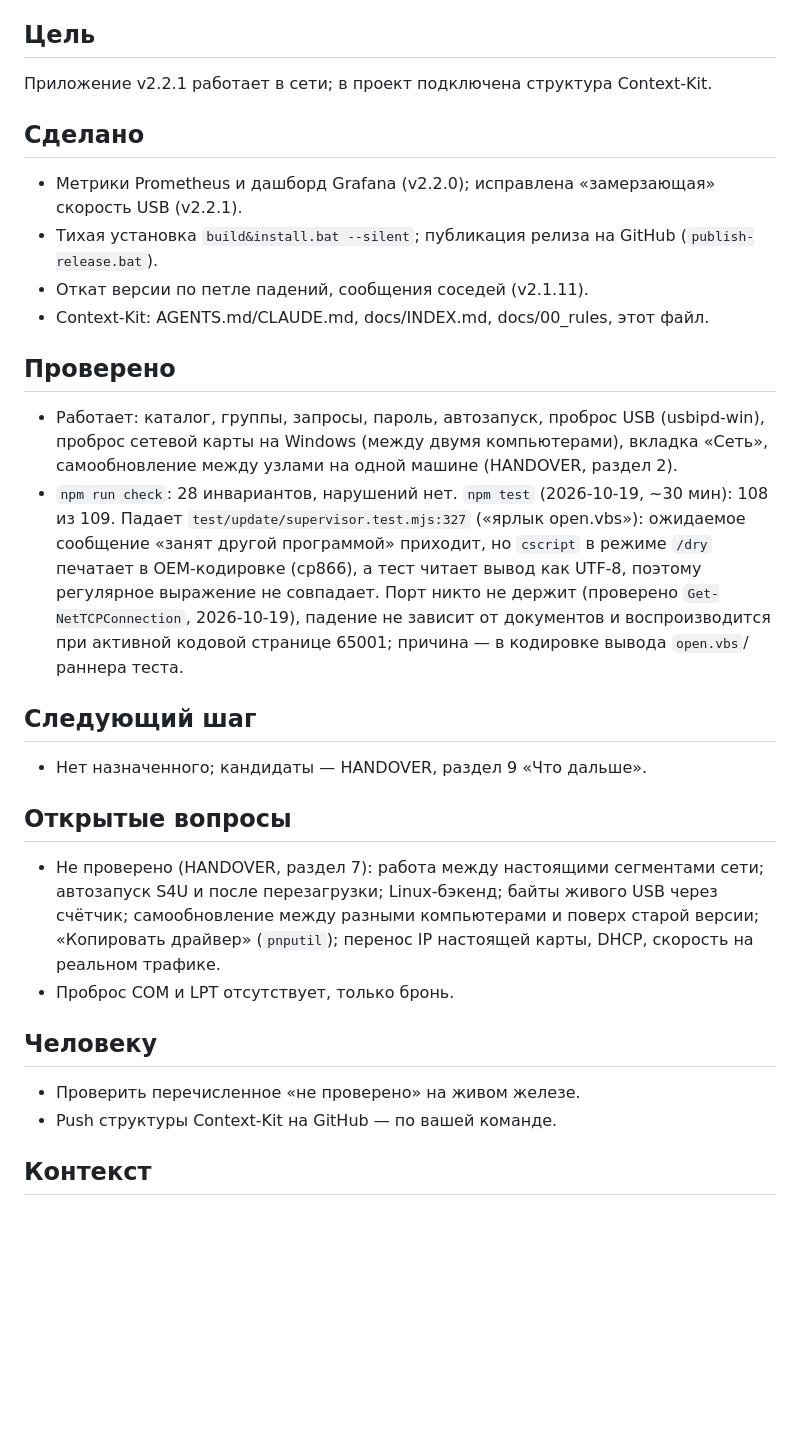
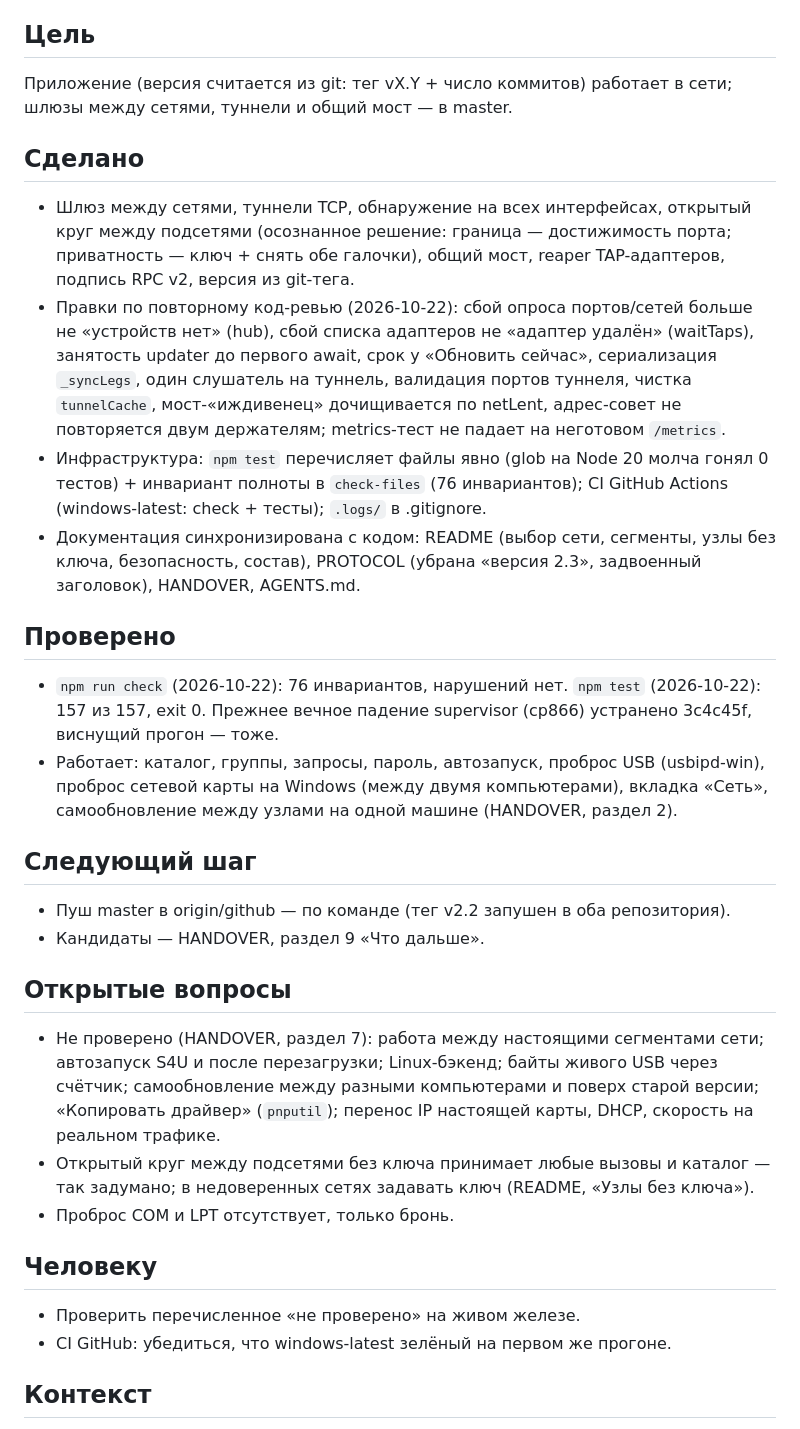
Before and after one commit to RungeKut/net-device-share, a Markdown page: docs/50_status/STATE.md, the part around one of its changes. Rendered like a GitHub page; blank space fills up the shorter version.

Commit message:
STATE: правки ревью внесены, тесты 157/157, CI запущен

```diff
--- a/docs/50_status/STATE.md
+++ b/docs/50_status/STATE.md
@@ -6,33 +6,35 @@
 
 ## Цель
 
-Приложение v2.2.1 работает в сети; в проект подключена структура Context-Kit.
+Приложение (версия считается из git: тег vX.Y + число коммитов) работает в сети; шлюзы между сетями, туннели и общий мост — в master.
 
 ## Сделано
 
-- Метрики Prometheus и дашборд Grafana (v2.2.0); исправлена «замерзающая» скорость USB (v2.2.1).
-- Тихая установка `build&install.bat --silent`; публикация релиза на GitHub (`publish-release.bat`).
-- Откат версии по петле падений, сообщения соседей (v2.1.11).
-- Context-Kit: AGENTS.md/CLAUDE.md, docs/INDEX.md, docs/00_rules, этот файл.
+- Шлюз между сетями, туннели TCP, обнаружение на всех интерфейсах, открытый круг между подсетями (осознанное решение: граница — достижимость порта; приватность — ключ + снять обе галочки), общий мост, reaper TAP-адаптеров, подпись RPC v2, версия из git-тега.
+- Правки по повторному код-ревью (2026-10-22): сбой опроса портов/сетей больше не «устройств нет» (hub), сбой списка адаптеров не «адаптер удалён» (waitTaps), занятость updater до первого await, срок у «Обновить сейчас», сериализация `_syncLegs`, один слушатель на туннель, валидация портов туннеля, чистка `tunnelCache`, мост-«иждивенец» дочищивается по netLent, адрес-совет не повторяется двум держателям; metrics-тест не падает на неготовом `/metrics`.
+- Инфраструктура: `npm test` перечисляет файлы явно (glob на Node 20 молча гонял 0 тестов) + инвариант полноты в `check-files` (76 инвариантов); CI GitHub Actions (windows-latest: check + тесты); `.logs/` в .gitignore.
+- Документация синхронизирована с кодом: README (выбор сети, сегменты, узлы без ключа, безопасность, состав), PROTOCOL (убрана «версия 2.3», задвоенный заголовок), HANDOVER, AGENTS.md.
 
 ## Проверено
 
+- `npm run check` (2026-10-22): 76 инвариантов, нарушений нет. `npm test` (2026-10-22): 157 из 157, exit 0. Прежнее вечное падение supervisor (cp866) устранено 3c4c45f, виснущий прогон — тоже.
 - Работает: каталог, группы, запросы, пароль, автозапуск, проброс USB (usbipd-win), проброс сетевой карты на Windows (между двумя компьютерами), вкладка «Сеть», самообновление между узлами на одной машине (HANDOVER, раздел 2).
-- `npm run check`: 28 инвариантов, нарушений нет. `npm test` (2026-10-19, ~30 мин): 108 из 109. Падает `test/update/supervisor.test.mjs:327` («ярлык open.vbs»): ожидаемое сообщение «занят другой программой» приходит, но `cscript` в режиме `/dry` печатает в OEM-кодировке (cp866), а тест читает вывод как UTF-8, поэтому регулярное выражение не совпадает. Порт никто не держит (проверено `Get-NetTCPConnection`, 2026-10-19), падение не зависит от документов и воспроизводится при активной кодовой странице 65001; причина — в кодировке вывода `open.vbs`/раннера теста.
 
 ## Следующий шаг
 
-- Нет назначенного; кандидаты — HANDOVER, раздел 9 «Что дальше».
+- Пуш master в origin/github — по команде (тег v2.2 запушен в оба репозитория).
+- Кандидаты — HANDOVER, раздел 9 «Что дальше».
 
 ## Открытые вопросы
 
 - Не проверено (HANDOVER, раздел 7): работа между настоящими сегментами сети; автозапуск S4U и после перезагрузки; Linux-бэкенд; байты живого USB через счётчик; самообновление между разными компьютерами и поверх старой версии; «Копировать драйвер» (`pnputil`); перенос IP настоящей карты, DHCP, скорость на реальном трафике.
+- Открытый круг между подсетями без ключа принимает любые вызовы и каталог — так задумано; в недоверенных сетях задавать ключ (README, «Узлы без ключа»).
 - Проброс COM и LPT отсутствует, только бронь.
 
 ## Человеку
 
 - Проверить перечисленное «не проверено» на живом железе.
-- Push структуры Context-Kit на GitHub — по вашей команде.
+- CI GitHub: убедиться, что windows-latest зелёный на первом же прогоне.
 
 ## Контекст
 
```
Also changed, not shown: other parts of docs/50_status/STATE.md (+1 -1 lines).
